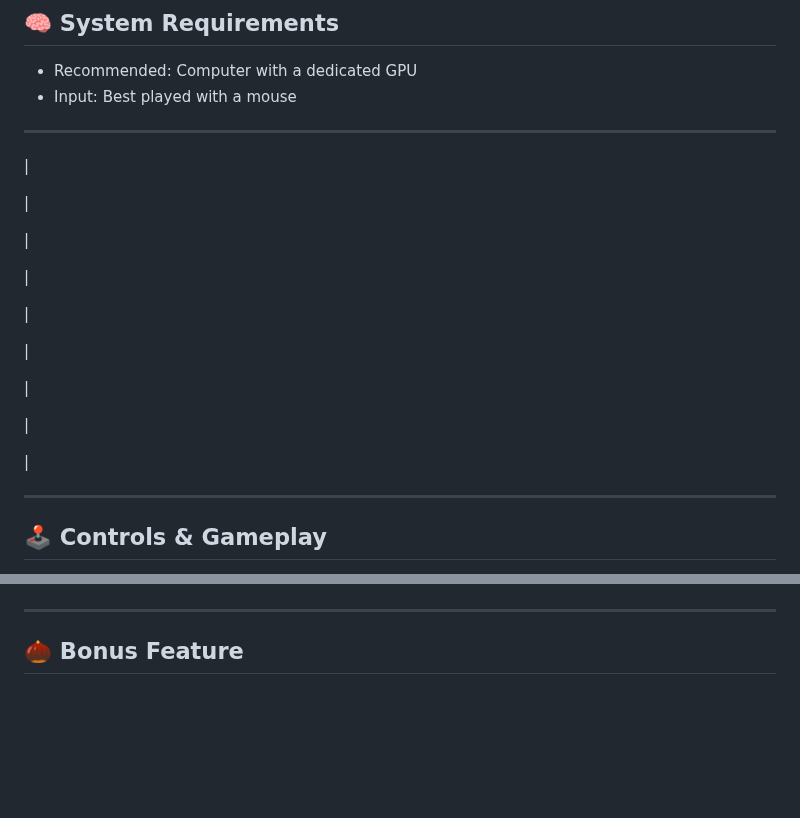
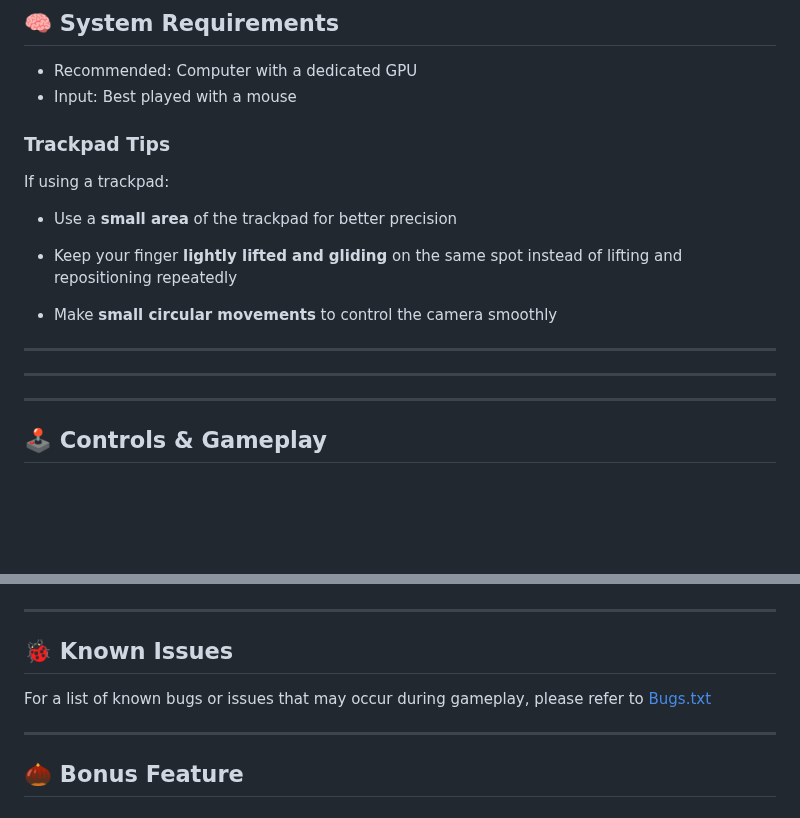
Before and after one commit to hugyz/Squirrel-Clara-University, a Markdown page: README.md, 2 parts joined by grey strips. Rendered like a GitHub page; blank space fills up the shorter version.

```diff
--- a/README.md
+++ b/README.md
@@ -47,27 +46,20 @@ To play the game, download the pre-built version using the link below.
 * Recommended: Computer with a dedicated GPU
 * Input: Best played with a mouse
 
----
-|
+### Trackpad Tips
 
-|
+If using a trackpad:
 
-|
+* Use a **small area** of the trackpad for better precision
 
-|
+* Keep your finger **lightly lifted and gliding** on the same spot instead of lifting and repositioning repeatedly
 
-|
-
-|
-
-|
-
-|
-
-|
-
+* Make **small circular movements** to control the camera smoothly
 
 ---
+---
+---
+
 ## 🕹️ Controls & Gameplay
 
 * **Movement:** `W`, `A`, `S`, `D`
@@ -146,6 +138,12 @@ Time of day changes every \~40 seconds, cycling through:
 
 ---
 
+## 🐞 Known Issues
+
+For a list of known bugs or issues that may occur during gameplay, please refer to [Bugs.txt](./Bugs.txt)
+
+---
+
 ## 🌰 Bonus Feature
 
 ### Nuts
```
Also changed, not shown: other parts of README.md (+0 -1 lines).
